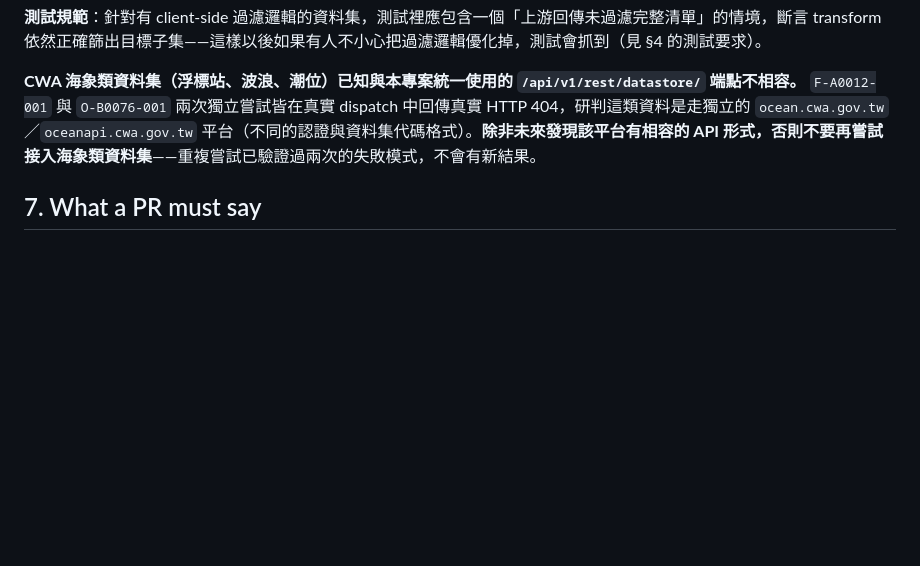
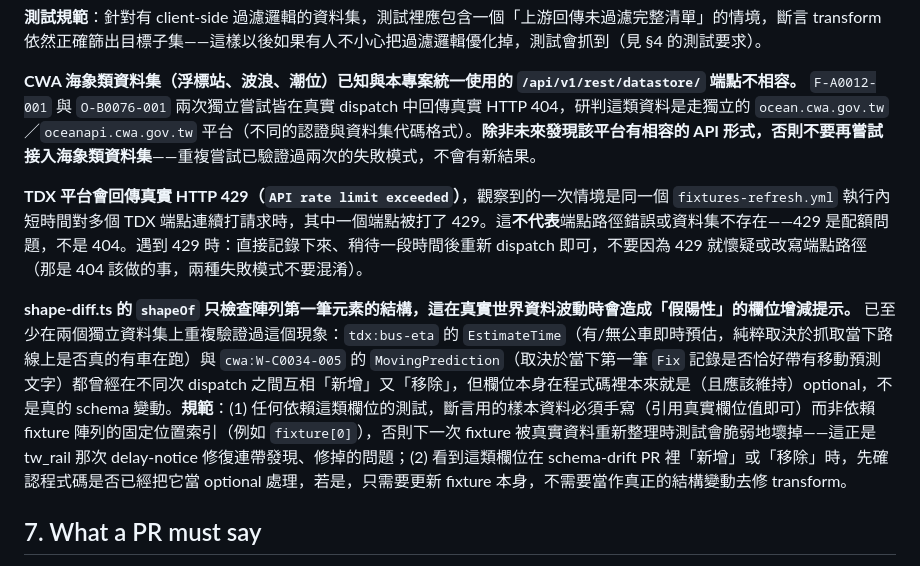
Before and after one commit to dragonheart8787/opendata-mcp, a Markdown page: AGENTS.md, the part around the change. Rendered like a GitHub page; blank space fills up the shorter version.

Commit message:
docs: record TDX 429 rate-limit behavior and shape-diff first-element volatility in AGENTS.md §6
Both discovered this session: the metro-alert dispatch hit a real HTTP 429
(quota, not a wrong endpoint) while capturing multiple TDX datasets in one
run, and the same run reconfirmed EstimateTime/MovingPrediction flapping
in and out of shape-diff's first-element-only view across captures — a
known pattern, now with a second/third data point and an explicit rule
for future sessions (fixture-only fix, don't chase it as a real transform
bug; write field-dependent test fixtures by hand, not by fixture[0]).

```diff
--- a/AGENTS.md
+++ b/AGENTS.md
@@ -115,6 +115,10 @@ This server has no write tools and never will (see architecture doc §0 non-goal
 
 **CWA 海象類資料集（浮標站、波浪、潮位）已知與本專案統一使用的 `/api/v1/rest/datastore/` 端點不相容。** `F-A0012-001` 與 `O-B0076-001` 兩次獨立嘗試皆在真實 dispatch 中回傳真實 HTTP 404，研判這類資料是走獨立的 `ocean.cwa.gov.tw`／`oceanapi.cwa.gov.tw` 平台（不同的認證與資料集代碼格式）。**除非未來發現該平台有相容的 API 形式，否則不要再嘗試接入海象類資料集**——重複嘗試已驗證過兩次的失敗模式，不會有新結果。
 
+**TDX 平台會回傳真實 HTTP 429（`API rate limit exceeded`）**，觀察到的一次情境是同一個 `fixtures-refresh.yml` 執行內短時間對多個 TDX 端點連續打請求時，其中一個端點被打了 429。這**不代表**端點路徑錯誤或資料集不存在——429 是配額問題，不是 404。遇到 429 時：直接記錄下來、稍待一段時間後重新 dispatch 即可，不要因為 429 就懷疑或改寫端點路徑（那是 404 該做的事，兩種失敗模式不要混淆）。
+
+**shape-diff.ts 的 `shapeOf` 只檢查陣列第一筆元素的結構，這在真實世界資料波動時會造成「假陽性」的欄位增減提示。** 已至少在兩個獨立資料集上重複驗證過這個現象：`tdx:bus-eta` 的 `EstimateTime`（有/無公車即時預估，純粹取決於抓取當下路線上是否真的有車在跑）與 `cwa:W-C0034-005` 的 `MovingPrediction`（取決於當下第一筆 `Fix` 記錄是否恰好帶有移動預測文字）都曾經在不同次 dispatch 之間互相「新增」又「移除」，但欄位本身在程式碼裡本來就是（且應該維持）optional，不是真的 schema 變動。**規範**：(1) 任何依賴這類欄位的測試，斷言用的樣本資料必須手寫（引用真實欄位值即可）而非依賴 fixture 陣列的固定位置索引（例如 `fixture[0]`），否則下一次 fixture 被真實資料重新整理時測試會脆弱地壞掉——這正是 tw_rail 那次 delay-notice 修復連帶發現、修掉的問題；(2) 看到這類欄位在 schema-drift PR 裡「新增」或「移除」時，先確認程式碼是否已經把它當 optional 處理，若是，只需要更新 fixture 本身，不需要當作真正的結構變動去修 transform。
+
 ## 7. What a PR must say
 
 1. **Files touched**, grouped by layer (infra / adapters / registry / tools / docs).
```
